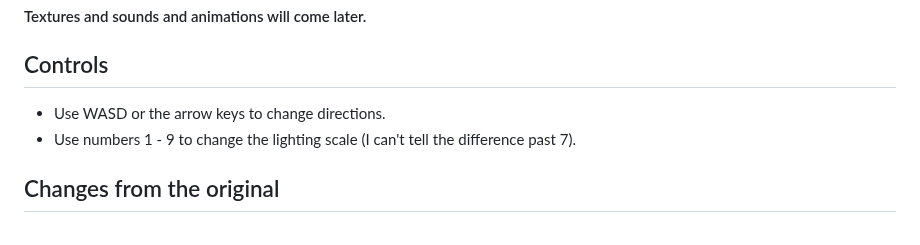
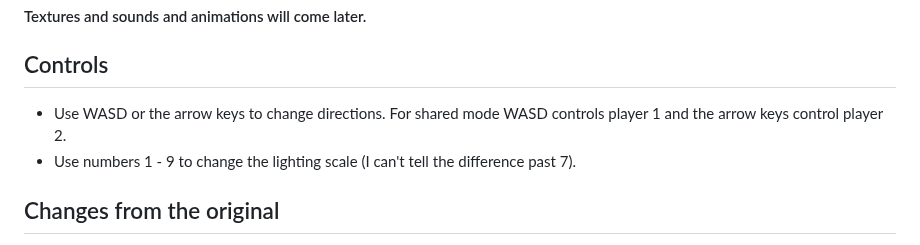
Before and after one commit to idk-v1/Pacman2, a Markdown page: README.md, the part around the change. Rendered like a GitHub page.

Commit message:
Updated controls in README.md

```diff
--- a/README.md
+++ b/README.md
@@ -6,7 +6,7 @@
 #### Textures and sounds and animations will come later.
 
 ## Controls
-- Use WASD or the arrow keys to change directions.
+- Use WASD or the arrow keys to change directions. For shared mode WASD controls player 1 and the arrow keys control player 2.
 - Use numbers 1 - 9 to change the lighting scale (I can't tell the difference past 7).
 
 ## Changes from the original
```
